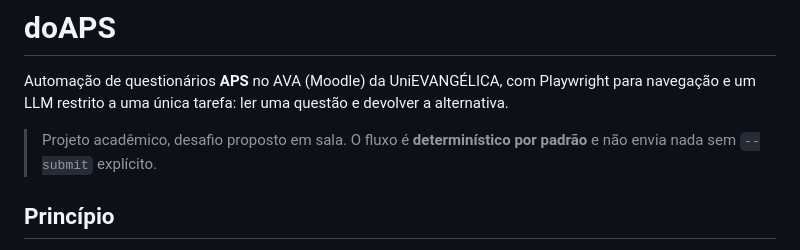
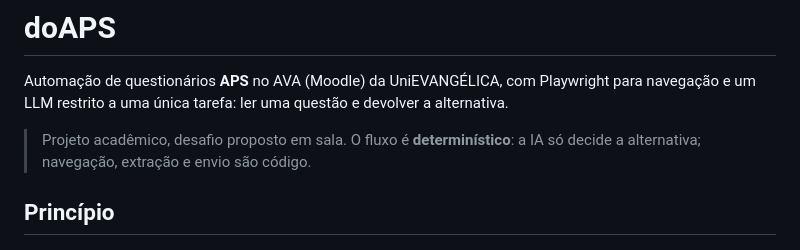
Before and after one commit to CauaPedatela/DoAPS, a Markdown page: README.md, the part around one of its changes. Drawn GitHub-style.

```diff
--- a/README.md
+++ b/README.md
@@ -4,8 +4,8 @@ Automação de questionários **APS** no AVA (Moodle) da UniEVANGÉLICA, com
 Playwright para navegação e um LLM restrito a uma única tarefa: ler uma
 questão e devolver a alternativa.
 
-> Projeto acadêmico, desafio proposto em sala. O fluxo é **determinístico
-> por padrão** e não envia nada sem `--submit` explícito.
+> Projeto acadêmico, desafio proposto em sala. O fluxo é **determinístico**:
+> a IA só decide a alternativa; navegação, extração e envio são código.
 
 ## Princípio
 
```
Also changed, not shown: other parts of README.md (+33 -15 lines).
